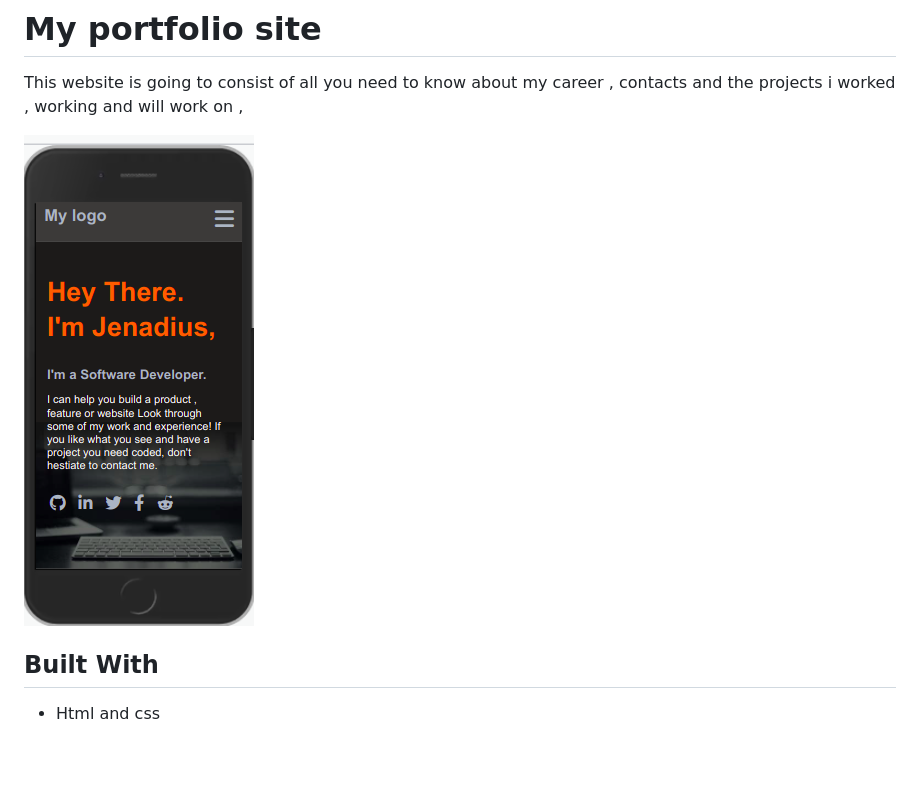
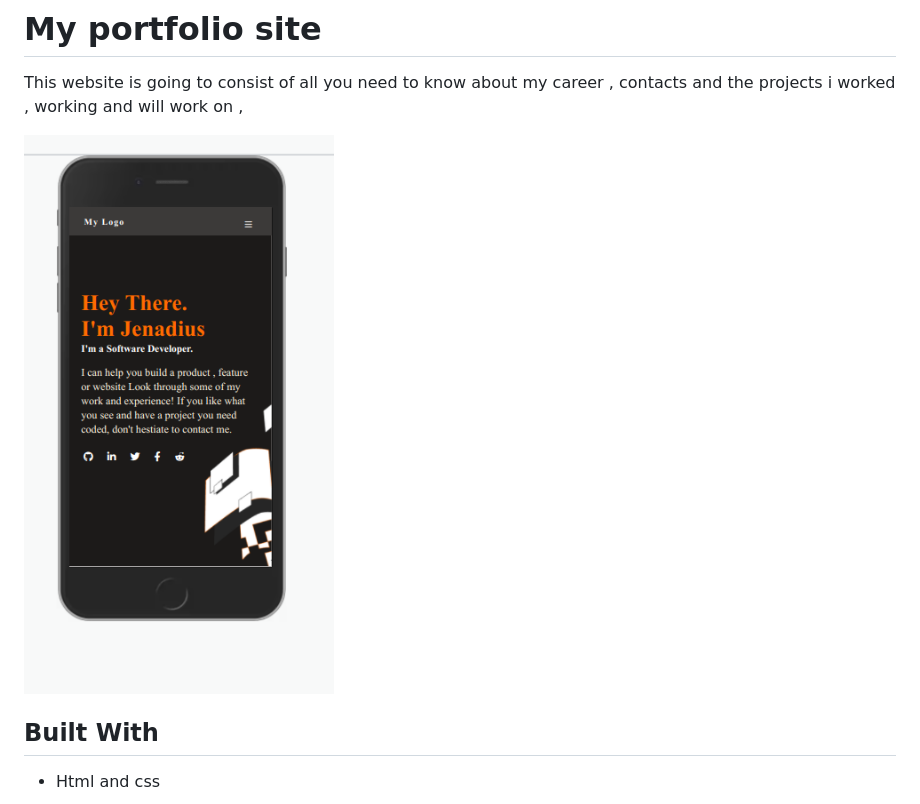
Before and after one commit to jenadiusnicholaus/my_portifolio_site, a Markdown page: README.md, the part around the change. Rendered like a GitHub page; pictures changed too: assets/img/mobileversion.png (added); blank space fills up the shorter version.

Commit message:
Update CSS files and ASSETS folder

```diff
--- a/README.md
+++ b/README.md
@@ -2,7 +2,7 @@
 
 This website is going to consist of all you need to know about my career , contacts and  the projects i worked , working and will work on ,
 
-![screenshot](assets/img/mv-skeleton.png)
+![screenshot](assets/img/mobileversion.png)
 
 ## Built With
 
```
Also changed, not shown: 2 other files.
